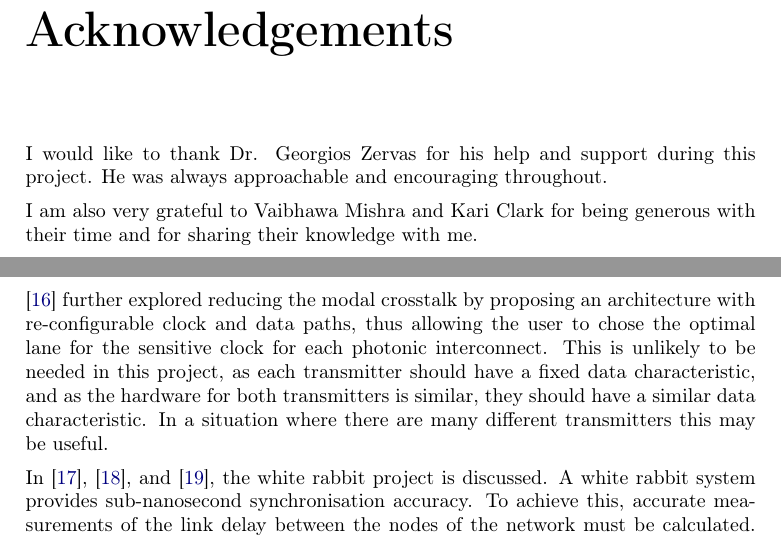
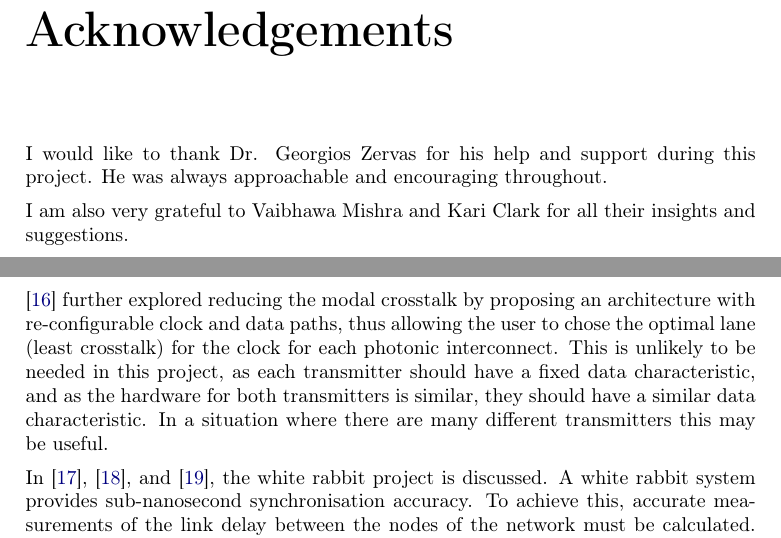
Before and after one commit to AmmarShaqeel/ucl-final, a LaTeX thesis (main.tex, which reads chp/theory.tex): two parts of pages 2 and 11 of 44, joined at a grey line, cut so that both start at the same text. Compiled offline with pdfLaTeX.

Commit message:
done done

```diff
--- a/chp/theory.tex
+++ b/chp/theory.tex
@@ -185,13 +185,14 @@ from the same device which would minimise the effects of such jitter.
 
 \cleardoublepage
 
-\noindent \cite{williams2019reconfiguration} further explored reducing the modal
-crosstalk by proposing an architecture with re-configurable clock and data
-paths, thus allowing the user to chose the optimal lane for the sensitive clock
-for each photonic interconnect. This is unlikely to be needed in this project, as each
-transmitter should have a fixed data characteristic, and as the hardware for
-both transmitters is similar, they should have a similar data characteristic.
-In a situation where there are many different transmitters this may be useful.
+\noindent \cite{williams2019reconfiguration} further explored reducing the
+modal crosstalk by proposing an architecture with re-configurable clock and
+data paths, thus allowing the user to chose the optimal lane (least crosstalk)
+for the clock for each photonic interconnect. This is unlikely to be needed in
+this project, as each transmitter should have a fixed data characteristic, and
+as the hardware for both transmitters is similar, they should have a similar
+data characteristic.  In a situation where there are many different
+transmitters this may be useful.
 
 \noindent In \cite{serrano2013white}, \cite{moreira2010digital}, and
 \cite{moreira2009white}, the white rabbit project is discussed. A white rabbit
--- a/main.tex
+++ b/main.tex
@@ -39,8 +39,8 @@ I would like to thank Dr. Georgios Zervas for his help and support during this
 project. He was always approachable and encouraging throughout.
 
 \noindent
-I am also very grateful to Vaibhawa Mishra and Kari Clark for being generous
-with their time and for sharing their knowledge with me.
+I am also very grateful to Vaibhawa Mishra and Kari Clark for all their
+insights and suggestions.
 \end{acknowledgements}
 
 \begin{abstract}
```
Also changed, not shown: chp/method.tex (+4 -4 lines), chp/objectives.tex (+3 -3 lines), chp/theory.tex (6 more changed lines), 6 other files.
